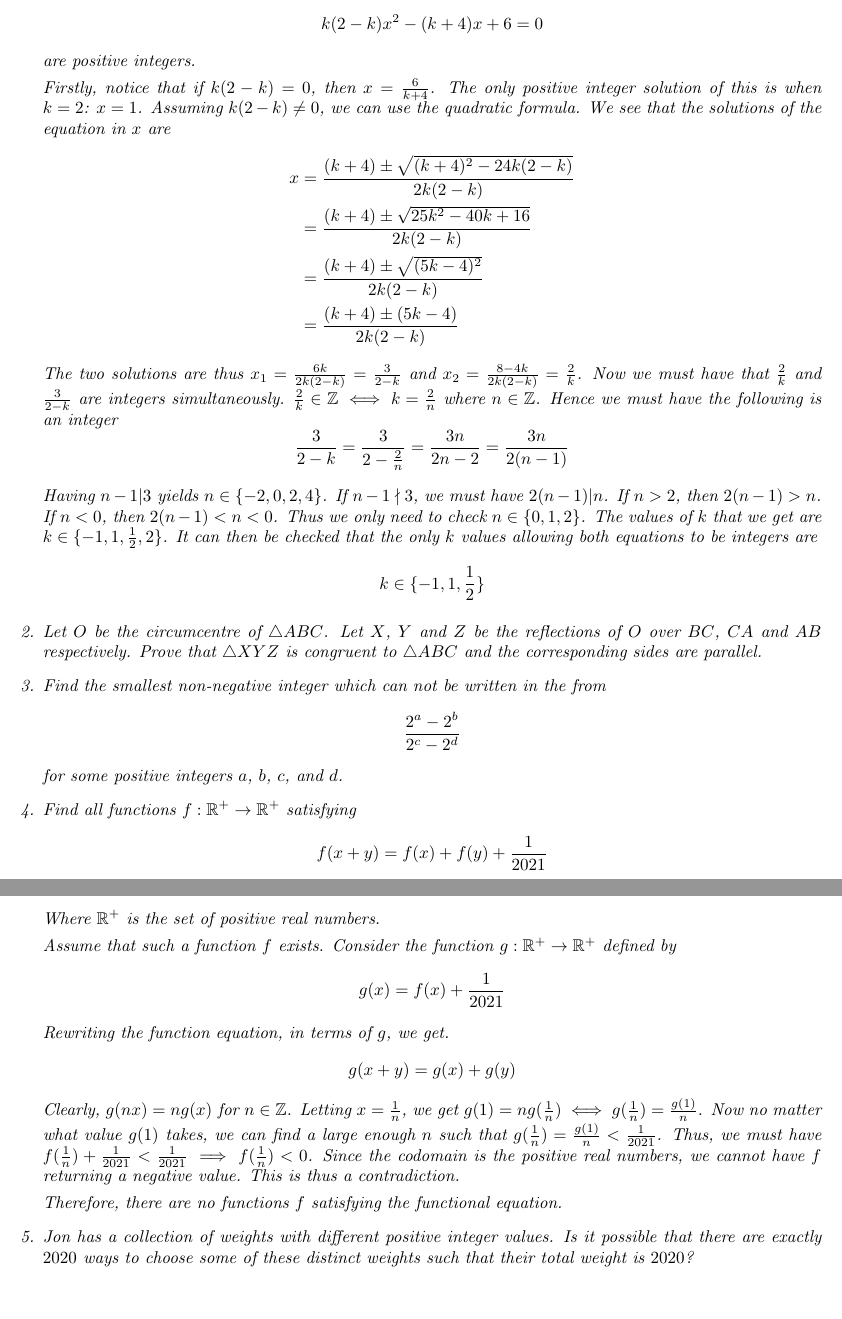
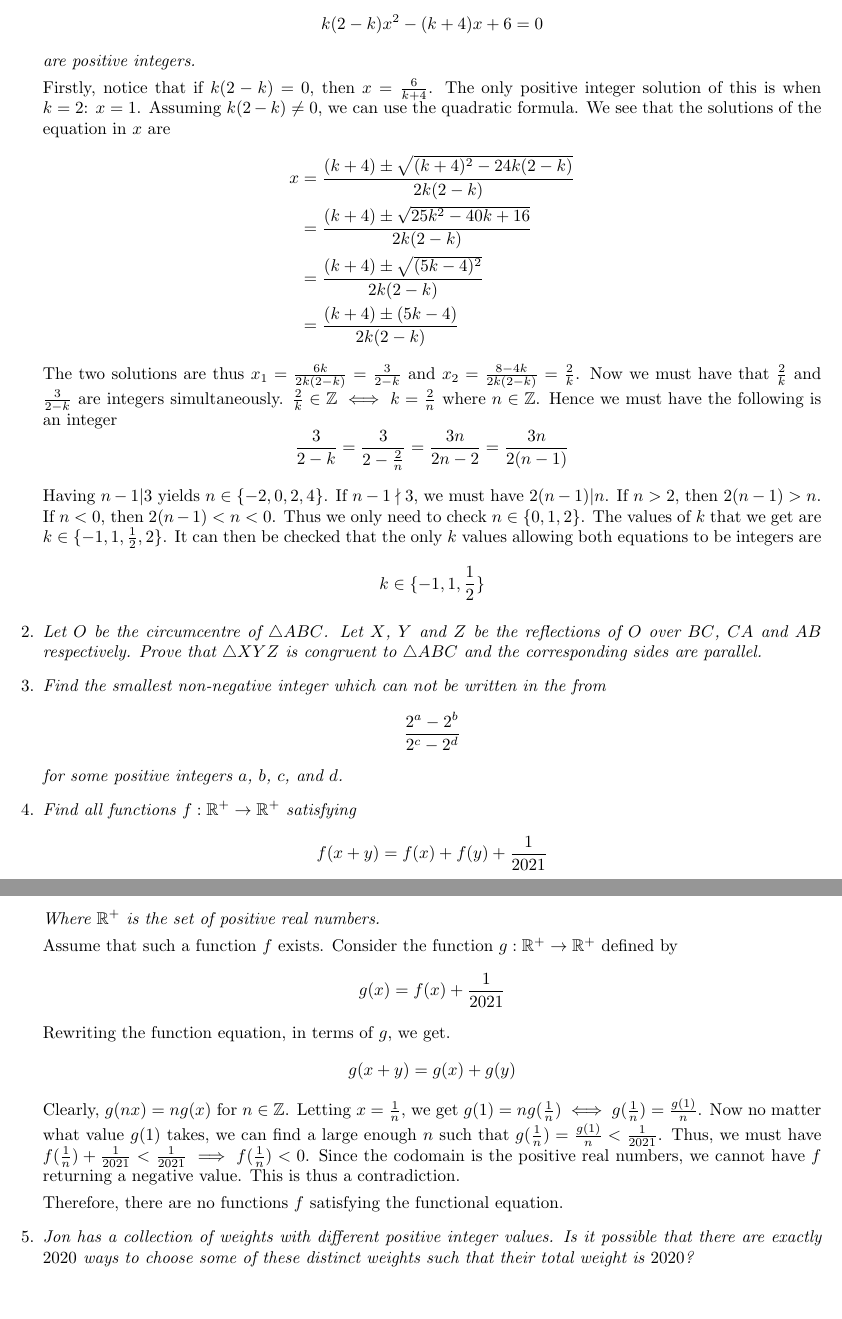
Before and after one commit to dlnnlsn/actually_somewhat_mediocre_year_20-21, a LaTeX document (january/solutions/advanced_test_1.tex): two parts of pages 1 and 2 of 2, joined at a grey line, cut so that both start at the same text. Compiled offline with pdfLaTeX.

Commit message:
Changed formatting

```diff
--- a/january/solutions/advanced_test_1.tex
+++ b/january/solutions/advanced_test_1.tex
@@ -43,11 +43,11 @@ Having $n - 1 | 3$ yields $n \in \{-2, 0, 2, 4\}$. If $n - 1 \nmid 3$, we must h
 $$k \in \{-1, 1, \frac{1}{2}\}$$
 
 \item % Ireland, 2017, Powerful Sequences, Q2
-\it{Let $O$ be the circumcentre of $\triangle ABC$. Let $X$, $Y$ and $Z$ be the reflections of $O$ over $BC$, $CA$ and $AB$ respectively. Prove that $\triangle XYZ$ is congruent to $\triangle ABC$ and the corresponding sides are parallel.}
+{\itshape Let $O$ be the circumcentre of $\triangle ABC$. Let $X$, $Y$ and $Z$ be the reflections of $O$ over $BC$, $CA$ and $AB$ respectively. Prove that $\triangle XYZ$ is congruent to $\triangle ABC$ and the corresponding sides are parallel.}
 
 
 \item % French Olympiad Training Assignment from 2015-2016: http://maths-olympiques.fr/wp-content/uploads/2017/10/ofm-2015-2016-envoi-1.pdf
-\it{Find the smallest non-negative integer which can not be written in the from
+{\itshape Find the smallest non-negative integer which can not be written in the from
 \[
   \frac{2^a - 2^b}{2^c - 2^d}
 \]
@@ -69,7 +69,7 @@ Therefore, there are no functions $f$ satisfying the functional equation.
 
 
 \item % Jon
-\it{Jon has a collection of weights with different positive integer values. Is it possible that there are exactly $2020$ ways to choose some of these distinct weights such that their total weight is $2020$?}
+{\itshape Jon has a collection of weights with different positive integer values. Is it possible that there are exactly $2020$ ways to choose some of these distinct weights such that their total weight is $2020$?}
 
 \end{enumerate}
 
```
Also changed, not shown: january/solutions/advanced_test_1.tex (6 more changed lines).
